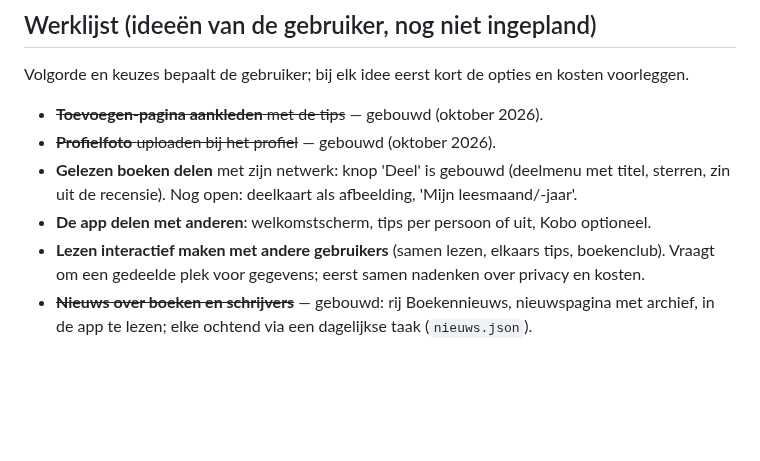
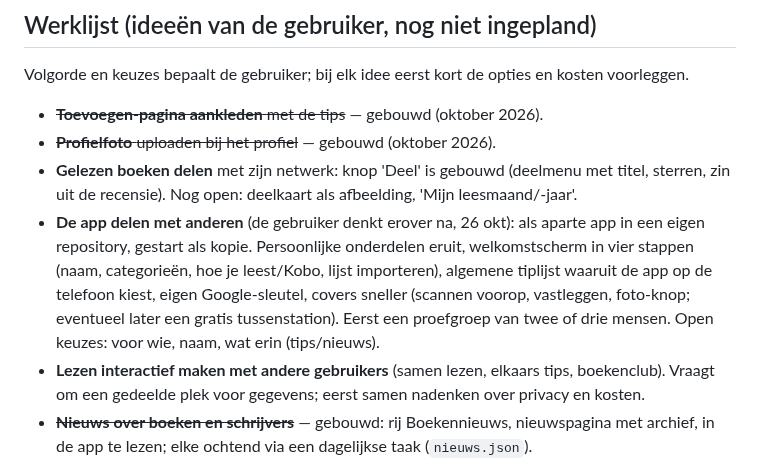
Before and after one commit to wfrd1978/boeken-app, a Markdown page: CLAUDE.md, the part around the change. Rendered like a GitHub page; blank space fills up the shorter version.

Commit message:
Werklijst: plan voor een deelbare versie van de app
Co-Authored-By: Claude Opus 5.5 <noreply@anthropic.com>
Claude-Session: https://claude.ai/code/session_013cYD8tQR5LNYySVuVo5SHj

```diff
--- a/CLAUDE.md
+++ b/CLAUDE.md
@@ -80,7 +80,7 @@ Volgorde en keuzes bepaalt de gebruiker; bij elk idee eerst kort de opties en ko
 - ~~**Toevoegen-pagina aankleden** met de tips~~ — gebouwd (oktober 2026).
 - ~~**Profielfoto** uploaden bij het profiel~~ — gebouwd (oktober 2026).
 - **Gelezen boeken delen** met zijn netwerk: knop 'Deel' is gebouwd (deelmenu met titel, sterren, zin uit de recensie). Nog open: deelkaart als afbeelding, 'Mijn leesmaand/-jaar'.
-- **De app delen met anderen**: welkomstscherm, tips per persoon of uit, Kobo optioneel.
+- **De app delen met anderen** (de gebruiker denkt erover na, 26 okt): als aparte app in een eigen repository, gestart als kopie. Persoonlijke onderdelen eruit, welkomstscherm in vier stappen (naam, categorieën, hoe je leest/Kobo, lijst importeren), algemene tiplijst waaruit de app op de telefoon kiest, eigen Google-sleutel, covers sneller (scannen voorop, vastleggen, foto-knop; eventueel later een gratis tussenstation). Eerst een proefgroep van twee of drie mensen. Open keuzes: voor wie, naam, wat erin (tips/nieuws).
 - **Lezen interactief maken met andere gebruikers** (samen lezen, elkaars tips, boekenclub). Vraagt om een gedeelde plek voor gegevens; eerst samen nadenken over privacy en kosten.
 - ~~**Nieuws over boeken en schrijvers**~~ — gebouwd: rij Boekennieuws, nieuwspagina met archief, in de app te lezen; elke ochtend via een dagelijkse taak (`nieuws.json`).
 - ~~**Hulp bij het schrijven van een recensie**~~ — gebouwd via de Claude-app (gratis; opdracht ingevuld, tekst terugplakken).
```
